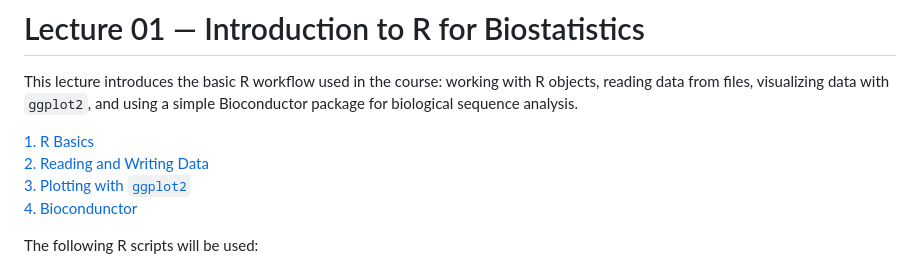
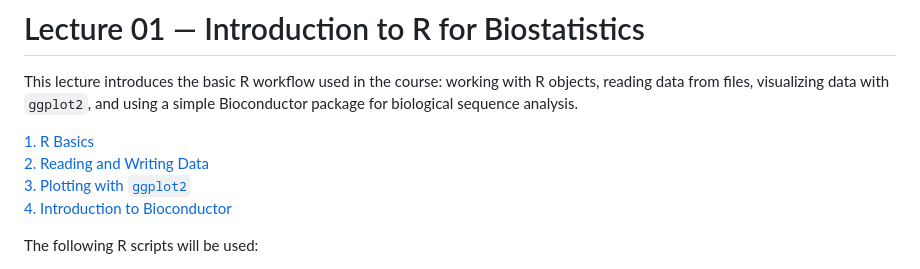
Before and after one commit to raghurama123/Biostatistics-CDFD-2026, a Markdown page: Lec01/Lec01.md, the part around the change. GitHub-like rendering.

Commit message:
Update section title for Bioconductor

```diff
--- a/Lec01/Lec01.md
+++ b/Lec01/Lec01.md
@@ -5,7 +5,7 @@ This lecture introduces the basic R workflow used in the course: working with R
 [1. R Basics](#1-r-basics)
 [2. Reading and Writing Data](#2-read-write)
 [3. Plotting with `ggplot2`](#3-r-ggplot2)
-[4. Biocondunctor](#4-bioconductor)
+[4. Introduction to Bioconductor](#4-bioconductor)
 
 The following R scripts will be used:
 
```
